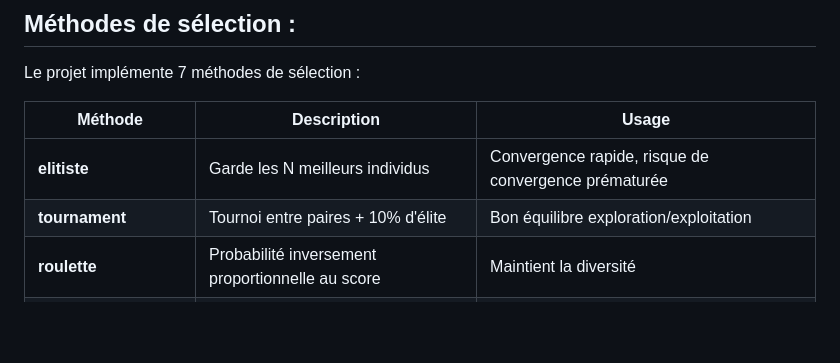
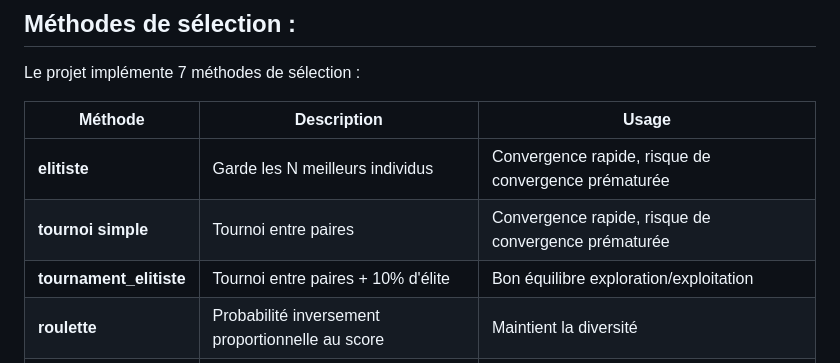
Before and after one commit to Mc-cloud/Algo-genetique, a Markdown page: README.md, the part around the change. Drawn GitHub-style; blank space fills up the shorter version.

Commit message:
Update tournament methods in README

```diff
--- a/README.md
+++ b/README.md
@@ -318,7 +318,8 @@ Le projet implémente 7 méthodes de sélection :
 | Méthode | Description | Usage |
 |---------|-------------|-------|
 | **elitiste** | Garde les N meilleurs individus | Convergence rapide, risque de convergence prématurée |
-| **tournament** | Tournoi entre paires + 10% d'élite | Bon équilibre exploration/exploitation |
+| **tournoi simple** | Tournoi entre paires | Convergence rapide, risque de convergence prématurée |
+| **tournament_elitiste** | Tournoi entre paires + 10% d'élite | Bon équilibre exploration/exploitation |
 | **roulette** | Probabilité inversement proportionnelle au score | Maintient la diversité |
 | **roulette_exp** | Roulette avec distribution exponentielle | Pression de sélection ajustable |
 | **roulette_exp_norm** | Roulette exponentielle normalisée | Bon pour la convergence finale |
```
